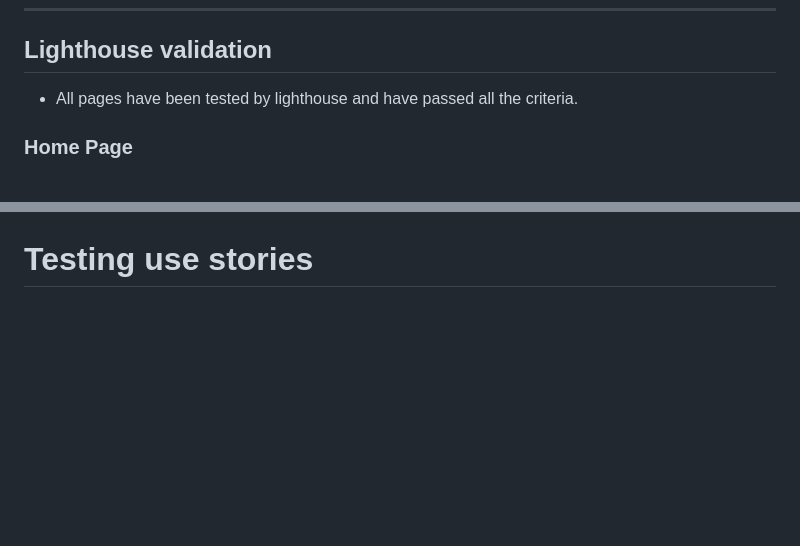
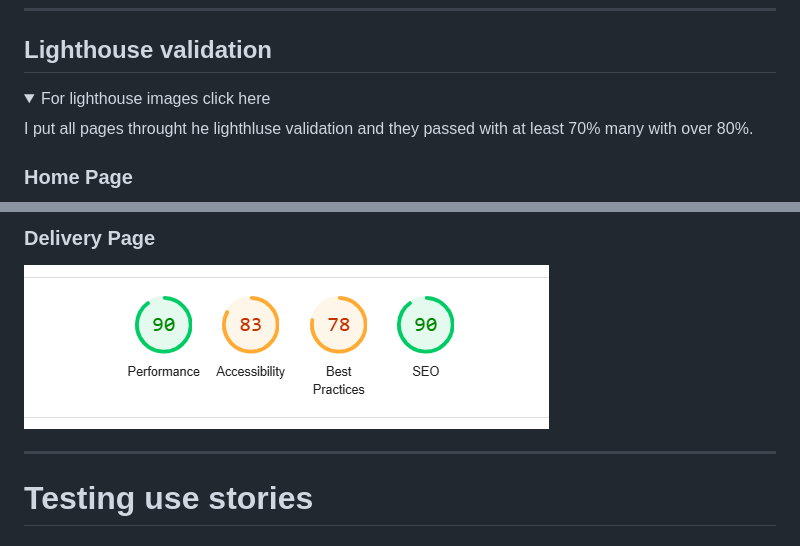
Before and after one commit to e-h-dev/floral_design, a Markdown page: TESTING.md, 2 parts joined by grey strips. Drawn GitHub-style; folded sections open; blank space fills up the shorter version.

```diff
--- a/TESTING.md
+++ b/TESTING.md
@@ -350,7 +350,12 @@ The css check came back with no errors,
 
  ## Lighthouse validation
 
- - All pages have been tested by lighthouse and have passed all the criteria.
+ <details>
+
+  <summary>For lighthouse images click here</summary>
+
+ I put all pages throught he lighthluse validation and they passed with at least 70% many with over 80%.
+
 
  ### Home Page
 
@@ -372,3 +411,10 @@ The css check came back with no errors,
+### Delivery Page
+
+![Delivery page](assets/readme-images/test-images/lighthouse-delivery.png)
+
+---
+
+</details>
 
 # Testing use stories
 
```
Also changed, not shown: other parts of TESTING.md (+35 -1 lines), assets/readme-images/test-images/lighthouse-checkout-success.png (added).
